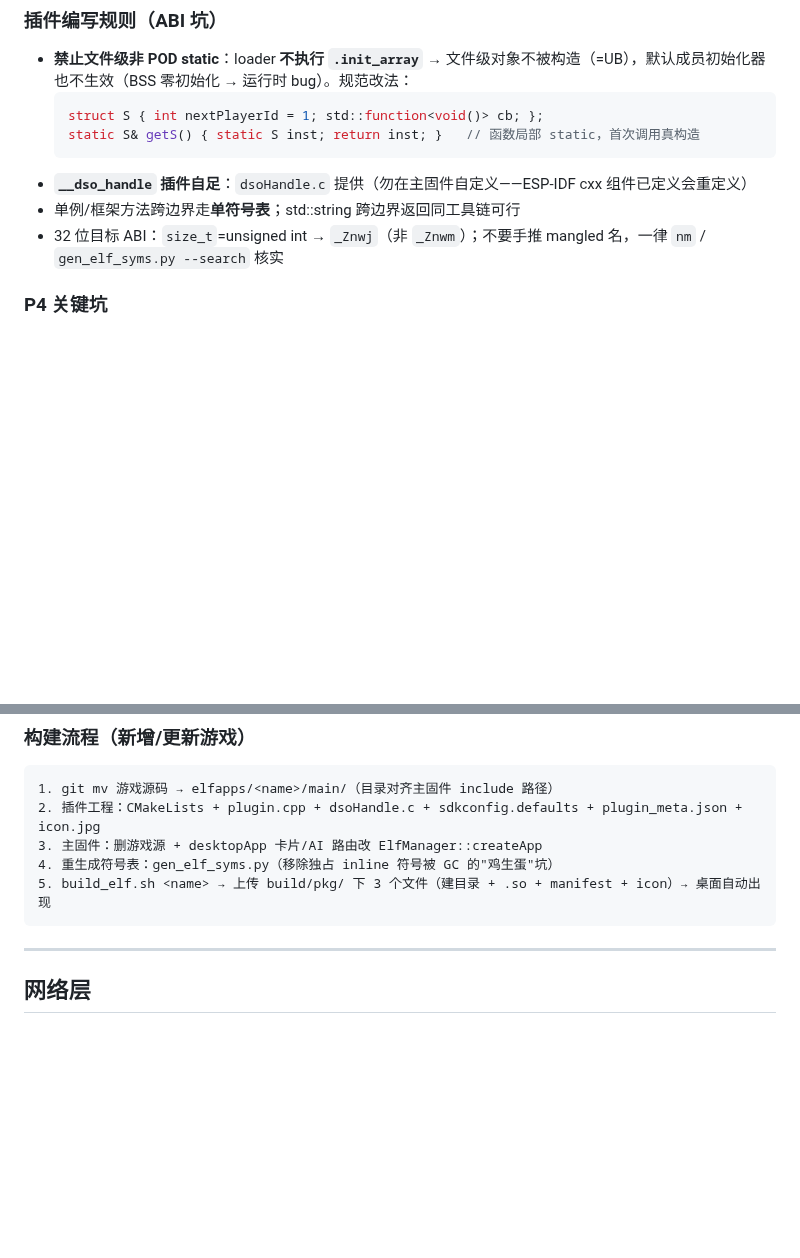
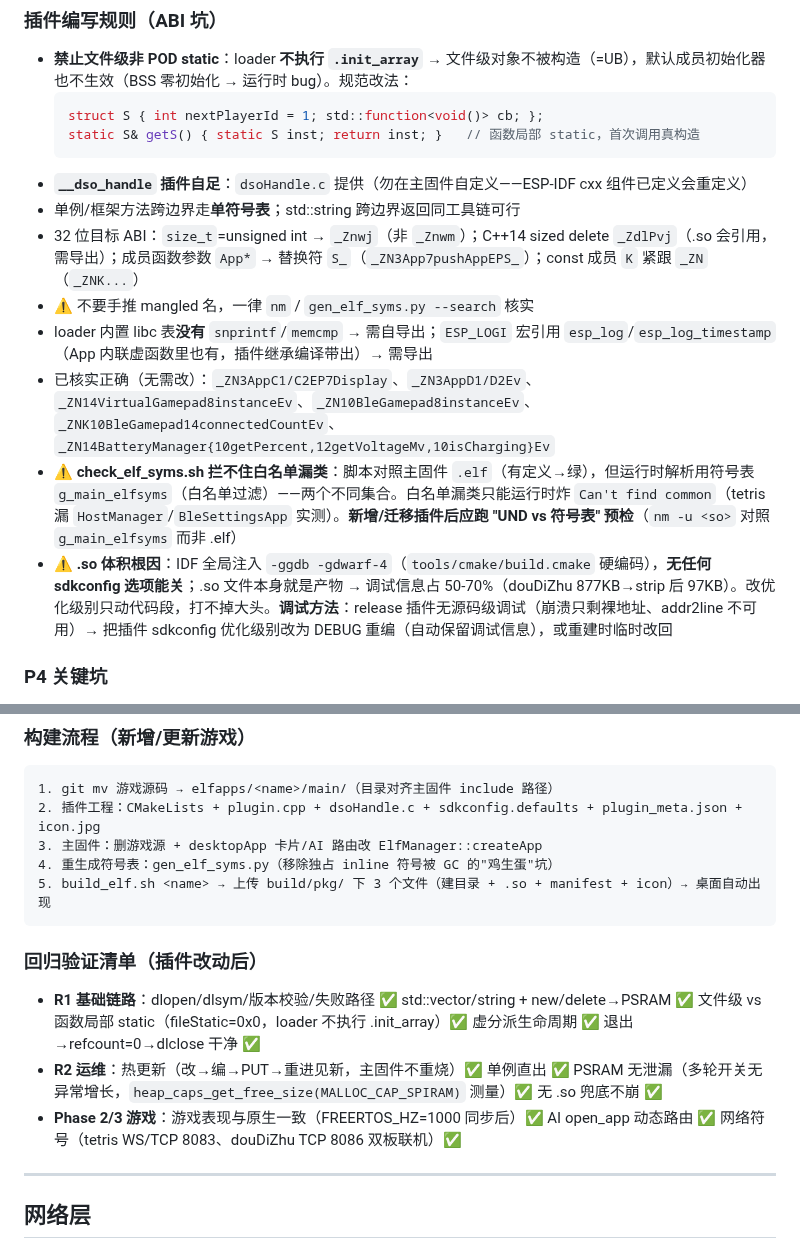
Before and after one commit to loouwiit/The-Defect, a Markdown page: AGENTS.md, 2 parts joined by grey strips. Rendered like a GitHub page; blank space fills up the shorter version.

````diff
--- a/AGENTS.md
+++ b/AGENTS.md
@@ -1305,7 +1305,12 @@ pop → scheduleDeletion 任务: deinit() → delete app（虚析构在 .so 内
   ```
 - **`__dso_handle` 插件自足**：`dsoHandle.c` 提供（勿在主固件自定义——ESP-IDF cxx 组件已定义会重定义）
 - 单例/框架方法跨边界走**单符号表**；std::string 跨边界返回同工具链可行
-- 32 位目标 ABI：`size_t`=unsigned int → `_Znwj`（非 `_Znwm`）；不要手推 mangled 名，一律 `nm` / `gen_elf_syms.py --search` 核实
+- 32 位目标 ABI：`size_t`=unsigned int → `_Znwj`（非 `_Znwm`）；C++14 sized delete `_ZdlPvj`（.so 会引用，需导出）；成员函数参数 `App*` → 替换符 `S_`（`_ZN3App7pushAppEPS_`）；const 成员 `K` 紧跟 `_ZN`（`_ZNK...`）
+- ⚠ 不要手推 mangled 名，一律 `nm` / `gen_elf_syms.py --search` 核实
+- loader 内置 libc 表**没有** `snprintf`/`memcmp` → 需自导出；`ESP_LOGI` 宏引用 `esp_log`/`esp_log_timestamp`（App 内联虚函数里也有，插件继承编译带出）→ 需导出
+- 已核实正确（无需改）：`_ZN3AppC1/C2EP7Display`、`_ZN3AppD1/D2Ev`、`_ZN14VirtualGamepad8instanceEv`、`_ZN10BleGamepad8instanceEv`、`_ZNK10BleGamepad14connectedCountEv`、`_ZN14BatteryManager{10getPercent,12getVoltageMv,10isCharging}Ev`
+- ⚠ **check_elf_syms.sh 拦不住白名单漏类**：脚本对照主固件 `.elf`（有定义→绿），但运行时解析用符号表 `g_main_elfsyms`（白名单过滤）——两个不同集合。白名单漏类只能运行时炸 `Can't find common`（tetris 漏 `HostManager`/`BleSettingsApp` 实测）。**新增/迁移插件后应跑 "UND vs 符号表" 预检**（`nm -u <so>` 对照 `g_main_elfsyms` 而非 .elf）
+- ⚠ **.so 体积根因**：IDF 全局注入 `-ggdb -gdwarf-4`（`tools/cmake/build.cmake` 硬编码），**无任何 sdkconfig 选项能关**；.so 文件本身就是产物 → 调试信息占 50-70%（douDiZhu 877KB→strip 后 97KB）。改优化级别只动代码段，打不掉大头。**调试方法**：release 插件无源码级调试（崩溃只剩裸地址、addr2line 不可用）→ 把插件 sdkconfig 优化级别改为 DEBUG 重编（自动保留调试信息），或重建时临时改回
 
 ### P4 关键坑
 
@@ -1322,6 +1327,12 @@ pop → scheduleDeletion 任务: deinit() → delete app（虚析构在 .so 内
 4. 重生成符号表：gen_elf_syms.py（移除独占 inline 符号被 GC 的"鸡生蛋"坑）
 5. build_elf.sh <name> → 上传 build/pkg/ 下 3 个文件（建目录 + .so + manifest + icon）→ 桌面自动出现
 ```
+
+### 回归验证清单（插件改动后）
+
+- **R1 基础链路**：dlopen/dlsym/版本校验/失败路径 ✅ std::vector/string + new/delete→PSRAM ✅ 文件级 vs 函数局部 static（fileStatic=0x0，loader 不执行 .init_array）✅ 虚分派生命周期 ✅ 退出→refcount=0→dlclose 干净 ✅
+- **R2 运维**：热更新（改→编→PUT→重进见新，主固件不重烧）✅ 单例直出 ✅ PSRAM 无泄漏（多轮开关无异常增长，`heap_caps_get_free_size(MALLOC_CAP_SPIRAM)` 测量）✅ 无 .so 兜底不崩 ✅
+- **Phase 2/3 游戏**：游戏表现与原生一致（FREERTOS_HZ=1000 同步后）✅ AI open_app 动态路由 ✅ 网络符号（tetris WS/TCP 8083、douDiZhu TCP 8086 双板联机）✅
 
 ---
 
````
Also changed, not shown: doc/elf-plan-archive.md (renamed from elfPlan.md, +19 -14 lines).
